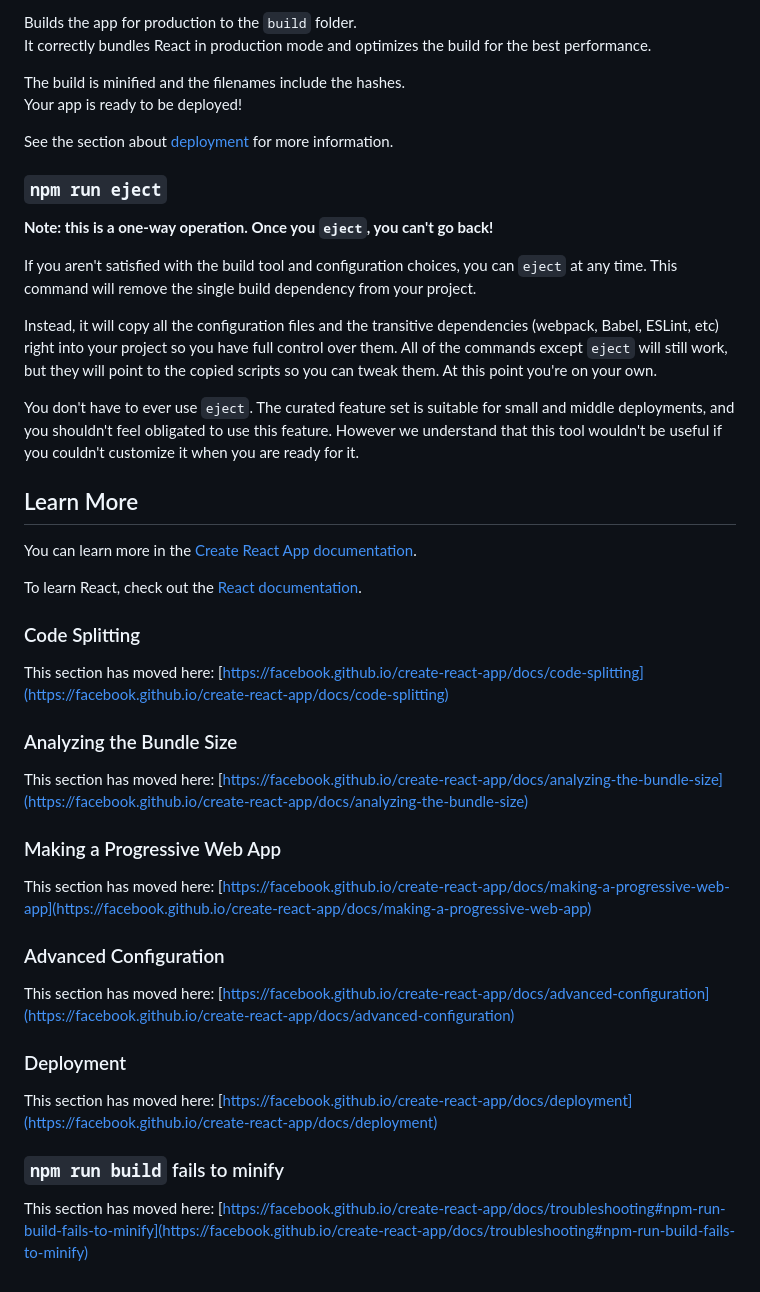
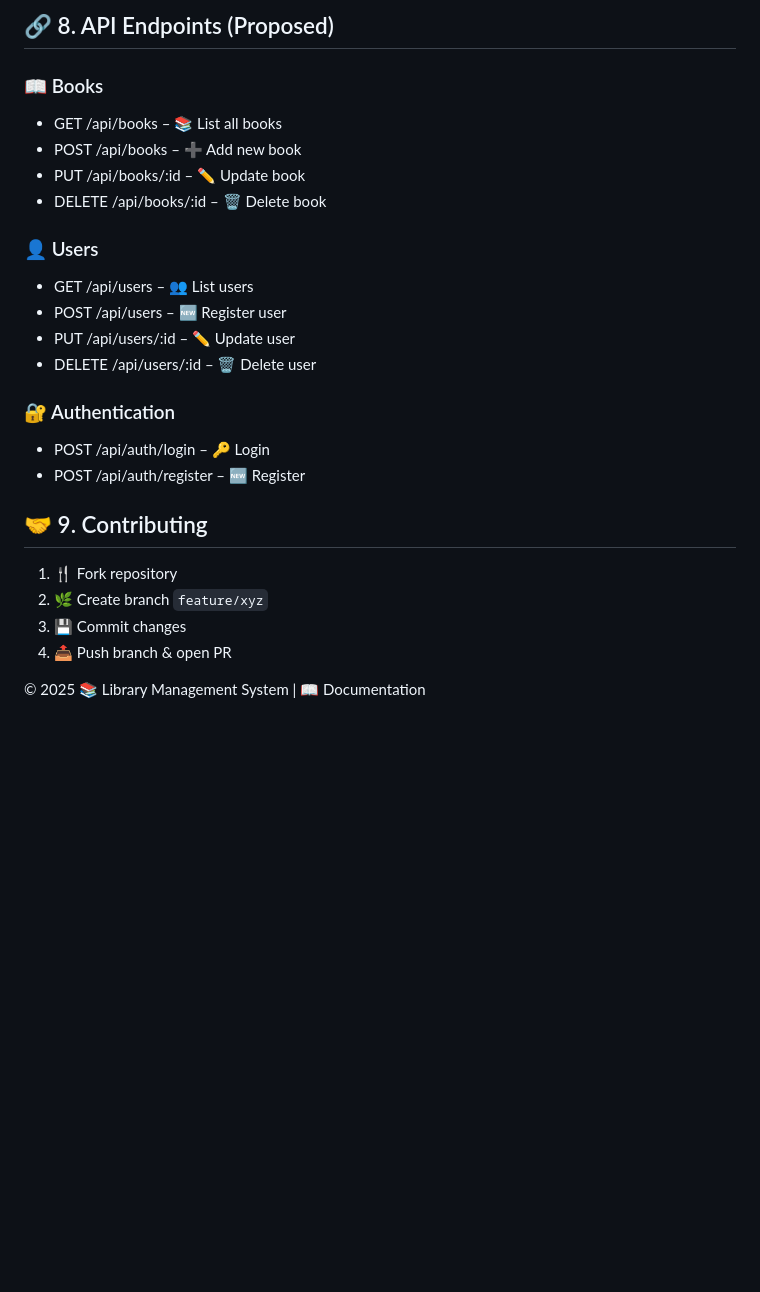
Before and after one commit to Kruparani08/library-management-system, a Markdown page: README.md, the part around the change printed below. GitHub-like rendering; blank space fills up the shorter version.

```diff
--- a/README.md
+++ b/README.md
@@ -23,48 +109,37 @@ See the section about [running tests](https://facebook.github.io/create-react-ap
 
-Builds the app for production to the `build` folder.\
-It correctly bundles React in production mode and optimizes the build for the best performance.
+  <h2 id="api">🔗 8. API Endpoints (Proposed)</h2>
+  <h3>📖 Books</h3>
+  <ul>
+    <li>GET /api/books – 📚 List all books</li>
+    <li>POST /api/books – ➕ Add new book</li>
+    <li>PUT /api/books/:id – ✏️ Update book</li>
+    <li>DELETE /api/books/:id – 🗑 Delete book</li>
+  </ul>
+  <h3>👤 Users</h3>
+  <ul>
+    <li>GET /api/users – 👥 List users</li>
+    <li>POST /api/users – 🆕 Register user</li>
+    <li>PUT /api/users/:id – ✏️ Update user</li>
+    <li>DELETE /api/users/:id – 🗑 Delete user</li>
+  </ul>
+  <h3>🔐 Authentication</h3>
+  <ul>
+    <li>POST /api/auth/login – 🔑 Login</li>
+    <li>POST /api/auth/register – 🆕 Register</li>
+  </ul>
 
-The build is minified and the filenames include the hashes.\
-Your app is ready to be deployed!
+  <h2 id="contribute">🤝 9. Contributing</h2>
+  <ol>
+    <li>🍴 Fork repository</li>
+    <li>🌿 Create branch <code>feature/xyz</code></li>
+    <li>💾 Commit changes</li>
+    <li>📤 Push branch & open PR</li>
+  </ol>
 
-See the section about [deployment](https://facebook.github.io/create-react-app/docs/deployment) for more information.
+  <footer>
+    <p>© 2025 📚 Library Management System | 📖 Documentation</p>
+  </footer>
+</main>
 
-### `npm run eject`
-
-**Note: this is a one-way operation. Once you `eject`, you can't go back!**
-
-If you aren't satisfied with the build tool and configuration choices, you can `eject` at any time. This command will remove the single build dependency from your project.
-
-Instead, it will copy all the configuration files and the transitive dependencies (webpack, Babel, ESLint, etc) right into your project so you have full control over them. All of the commands except `eject` will still work, but they will point to the copied scripts so you can tweak them. At this point you're on your own.
-
-You don't have to ever use `eject`. The curated feature set is suitable for small and middle deployments, and you shouldn't feel obligated to use this feature. However we understand that this tool wouldn't be useful if you couldn't customize it when you are ready for it.
-
-## Learn More
-
-You can learn more in the [Create React App documentation](https://facebook.github.io/create-react-app/docs/getting-started).
-
-To learn React, check out the [React documentation](https://reactjs.org/).
-
-### Code Splitting
-
-This section has moved here: [https://facebook.github.io/create-react-app/docs/code-splitting](https://facebook.github.io/create-react-app/docs/code-splitting)
-
-### Analyzing the Bundle Size
-
-This section has moved here: [https://facebook.github.io/create-react-app/docs/analyzing-the-bundle-size](https://facebook.github.io/create-react-app/docs/analyzing-the-bundle-size)
-
-### Making a Progressive Web App
-
-This section has moved here: [https://facebook.github.io/create-react-app/docs/making-a-progressive-web-app](https://facebook.github.io/create-react-app/docs/making-a-progressive-web-app)
-
-### Advanced Configuration
-
-This section has moved here: [https://facebook.github.io/create-react-app/docs/advanced-configuration](https://facebook.github.io/create-react-app/docs/advanced-configuration)
-
-### Deployment
-
-This section has moved here: [https://facebook.github.io/create-react-app/docs/deployment](https://facebook.github.io/create-react-app/docs/deployment)
-
-### `npm run build` fails to minify
-
-This section has moved here: [https://facebook.github.io/create-react-app/docs/troubleshooting#npm-run-build-fails-to-minify](https://facebook.github.io/create-react-app/docs/troubleshooting#npm-run-build-fails-to-minify)
+</body>
+</html>
```
Also changed, not shown: other parts of README.md (+99 -13 lines).
